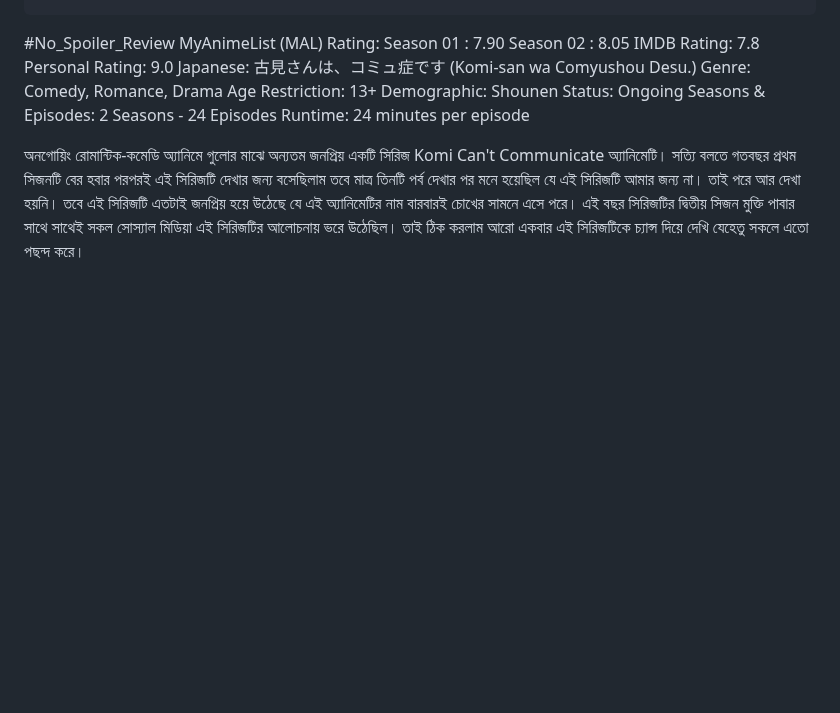
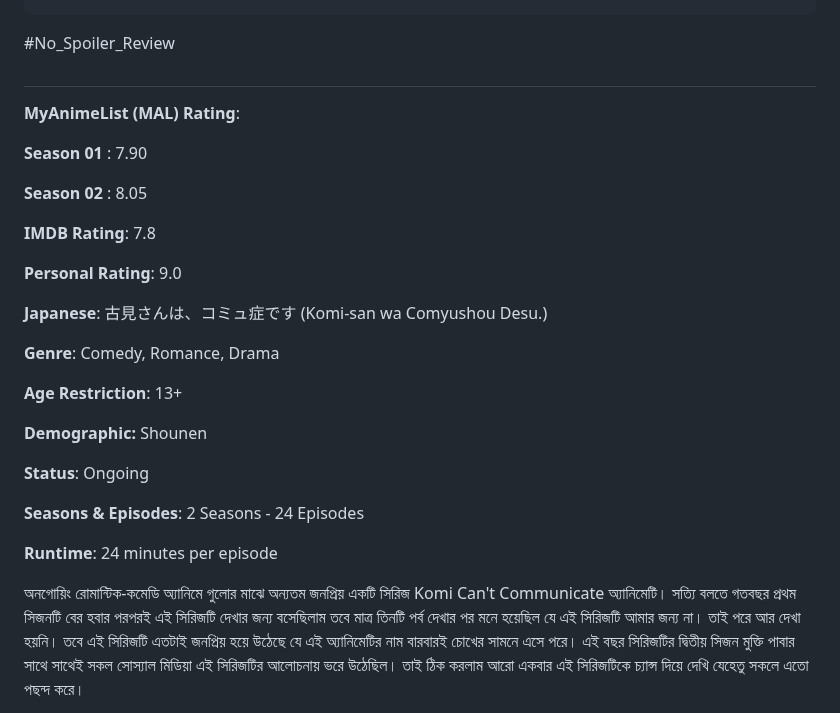
Before and after one commit to Zenran/BWT-Website, a Markdown page: src/blog/2023-03-komi-can-t-communicate-anime.md, the part around the change. GitHub-like rendering; blank space fills up the shorter version.

Commit message:
Update Blog “2023-03-komi-can-t-communicate-anime”

```diff
--- a/src/blog/2023-03-komi-can-t-communicate-anime.md
+++ b/src/blog/2023-03-komi-can-t-communicate-anime.md
@@ -14,18 +14,44 @@ image: /assets/blog/komi-cant-communicate.webp
 imageAlt: This is Komi Can't Communicate
 ---
 \#No_Spoiler_Review
-MyAnimeList (MAL) Rating:
-‌Season 01 : 7.90
-‌Season 02 :  8.05
-IMDB Rating: 7.8
-Personal Rating: 9.0
-Japanese: 古見さんは、コミュ症です (Komi-san wa Comyushou Desu.)
-Genre: Comedy, Romance, Drama
-Age Restriction: 13+
-Demographic: Shounen
-Status: Ongoing
-Seasons & Episodes: 2 Seasons - 24 Episodes
-Runtime: 24 minutes per episode
+
+##
+**MyAnimeList (MAL) Rating**:
+
+
+‌**Season 01** : 7.90
+
+
+‌**Season** **02** :  8.05
+
+
+**IMDB Rating**: 7.8
+
+
+**Personal Rating**: 9.0
+
+
+**Japanese**: 古見さんは、コミュ症です (Komi-san wa Comyushou Desu.)
+
+
+**Genre**: Comedy, Romance, Drama
+
+
+**Age Restriction**: 13+
+
+
+**Demographic:** Shounen
+
+
+**Status**: Ongoing
+
+
+**Seasons & Episodes**: 2 Seasons - 24 Episodes
+
+
+**Runtime**: 24 minutes per episode
+
+
 
 অনগোয়িং রোমান্টিক-কমেডি অ্যানিমে গুলোর মাঝে অন্যতম জনপ্রিয় একটি সিরিজ Komi Can't Communicate অ্যানিমেটি। সত্যি বলতে গতবছর প্রথম সিজনটি বের হবার পরপরই এই সিরিজটি দেখার জন্য বসেছিলাম তবে মাত্র তিনটি পর্ব দেখার পর মনে হয়েছিল যে এই সিরিজটি আমার জন্য না। তাই পরে আর দেখা হয়নি। তবে এই সিরিজটি এতটাই জনপ্রিয় হয়ে উঠেছে যে এই অ্যানিমেটির নাম বারবারই চোখের সামনে এসে পরে। এই বছর সিরিজটির দ্বিতীয় সিজন মুক্তি পাবার সাথে সাথেই সকল সোস্যাল মিডিয়া এই সিরিজটির আলোচনায় ভরে উঠেছিল। তাই ঠিক করলাম আরো একবার এই সিরিজটিকে চ্যান্স দিয়ে দেখি যেহেতু সকলে এতো পছন্দ করে।
 
```
